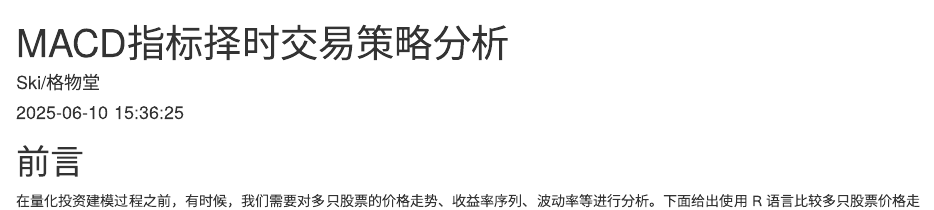
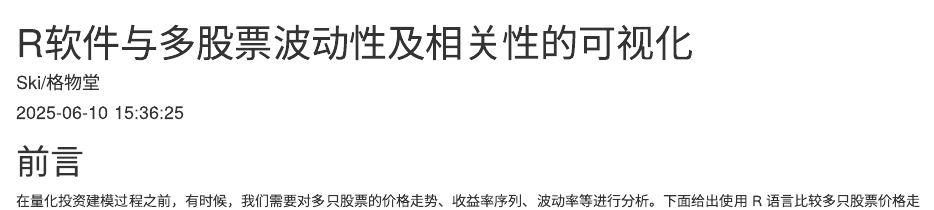
Before and after one commit to dengyishuo/x-quant, an R Markdown document (content/post/chart-muti-stocks.rmd): the page in a window 1100 px wide, from its top. Rendered offline with R 4.5, knitr and Pandoc, with nearby package versions; some code elsewhere in the file could not run offline.

Commit message:
refine posts

```diff
--- a/content/post/chart-muti-stocks.rmd
+++ b/content/post/chart-muti-stocks.rmd
@@ -1,5 +1,5 @@
 ---
-title: "MACD指标择时交易策略分析"
+title: "R软件与多股票波动性及相关性的可视化"
 author: "Ski/格物堂"
 date: "2025-06-10 15:36:25"
 description: null
```
Also changed, not shown: content/post/chart-muti-stocks.html.
